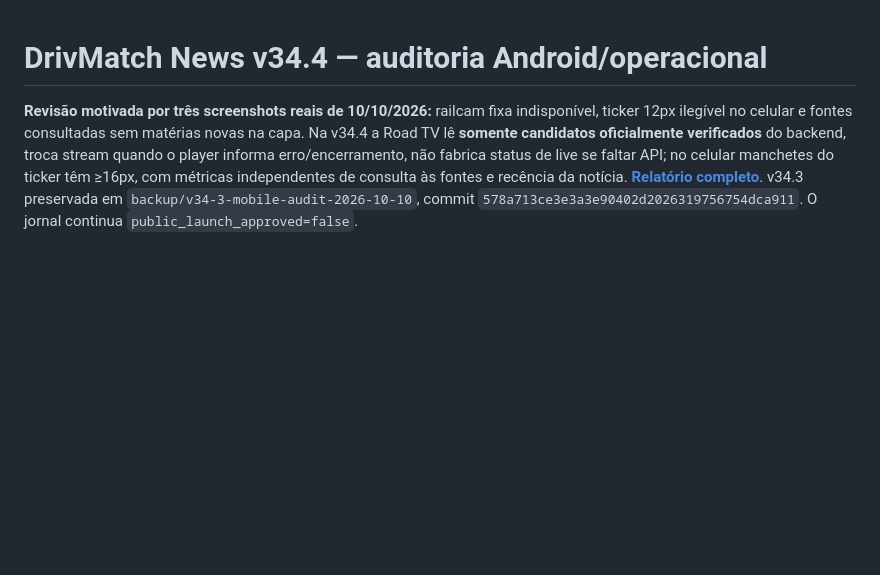
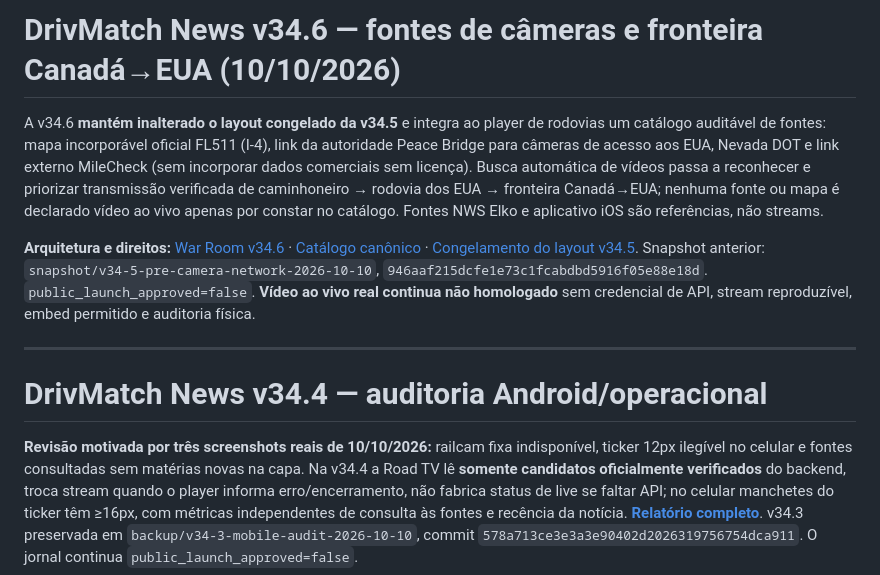
Before and after one commit to handsondispatcher/drivmatch-news, a Markdown page: README.md, the part around the change. Rendered like a GitHub page; blank space fills up the shorter version.

Commit message:
Document v34.6 editorial and camera-governance continuity without claiming live playback

```diff
--- a/README.md
+++ b/README.md
@@ -1,3 +1,11 @@
+# DrivMatch News v34.6 — fontes de câmeras e fronteira Canadá→EUA (10/10/2026)
+
+A v34.6 **mantém inalterado o layout congelado da v34.5** e integra ao player de rodovias um catálogo auditável de fontes: mapa incorporável oficial FL511 (I-4), link da autoridade Peace Bridge para câmeras de acesso aos EUA, Nevada DOT e link externo MileCheck (sem incorporar dados comerciais sem licença). Busca automática de vídeos passa a reconhecer e priorizar transmissão verificada de caminhoneiro → rodovia dos EUA → fronteira Canadá→EUA; nenhuma fonte ou mapa é declarado vídeo ao vivo apenas por constar no catálogo. Fontes NWS Elko e aplicativo iOS são referências, não streams.
+
+**Arquitetura e direitos:** [War Room v34.6](docs/V34_6_CAMERA_SOURCES_WAR_ROOM.md) · [Catálogo canônico](content/camera-source-network.json) · [Congelamento do layout v34.5](docs/V34_5_WAR_ROOM_FREEZE.md). Snapshot anterior: `snapshot/v34-5-pre-camera-network-2026-10-10`, `946aaf215dcfe1e73c1fcabdbd5916f05e88e18d`. `public_launch_approved=false`. **Vídeo ao vivo real continua não homologado** sem credencial de API, stream reproduzível, embed permitido e auditoria física.
+
+---
+
 # DrivMatch News v34.4 — auditoria Android/operacional
 
 **Revisão motivada por três screenshots reais de 10/10/2026:** railcam fixa indisponível, ticker 12px ilegível no celular e fontes consultadas sem matérias novas na capa. Na v34.4 a Road TV lê **somente candidatos oficialmente verificados** do backend, troca stream quando o player informa erro/encerramento, não fabrica status de live se faltar API; no celular manchetes do ticker têm ≥16px, com métricas independentes de consulta às fontes e recência da notícia. **[Relatório completo](docs/V34_4_AUDIT.md)**. v34.3 preservada em `backup/v34-3-mobile-audit-2026-10-10`, commit `578a713ce3e3a3e90402d2026319756754dca911`. O jornal continua `public_launch_approved=false`.
```
